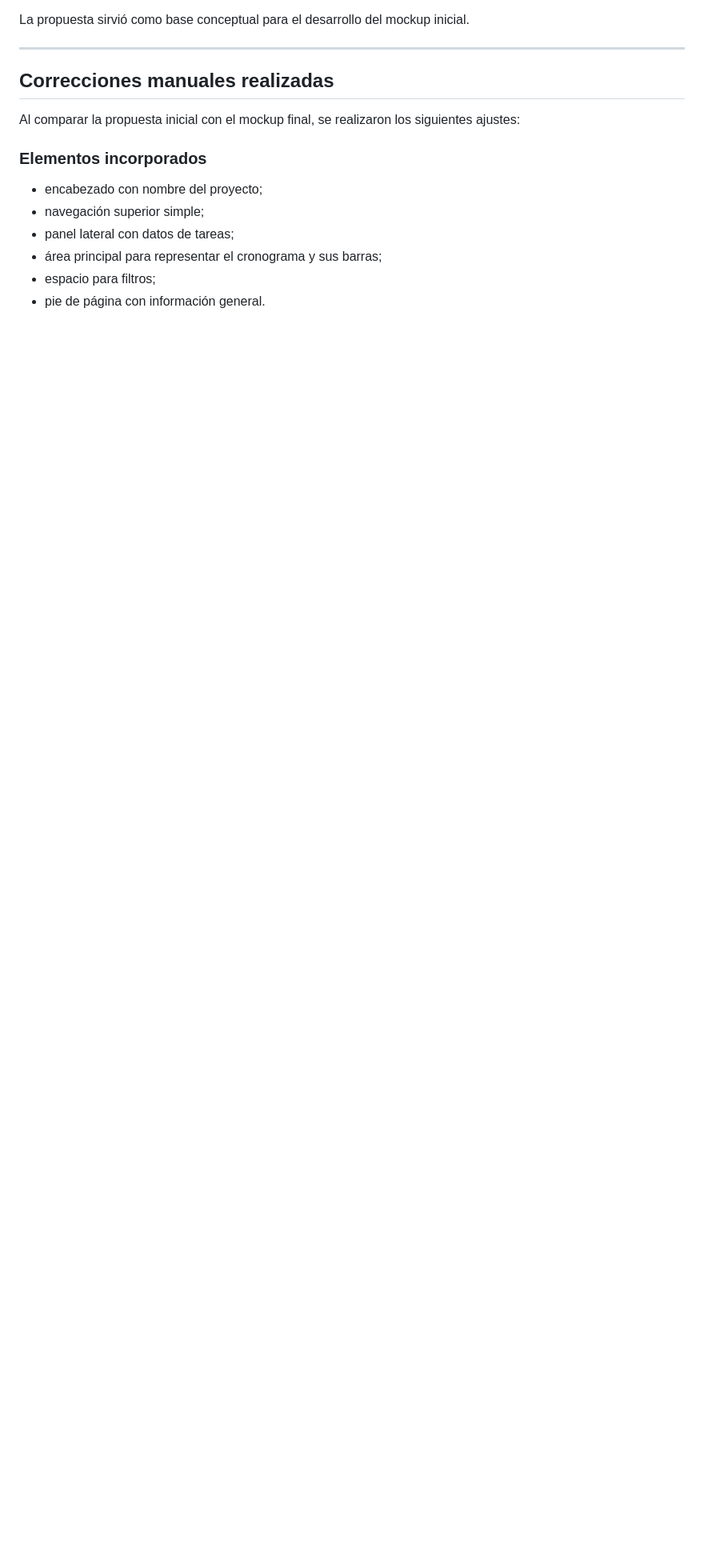
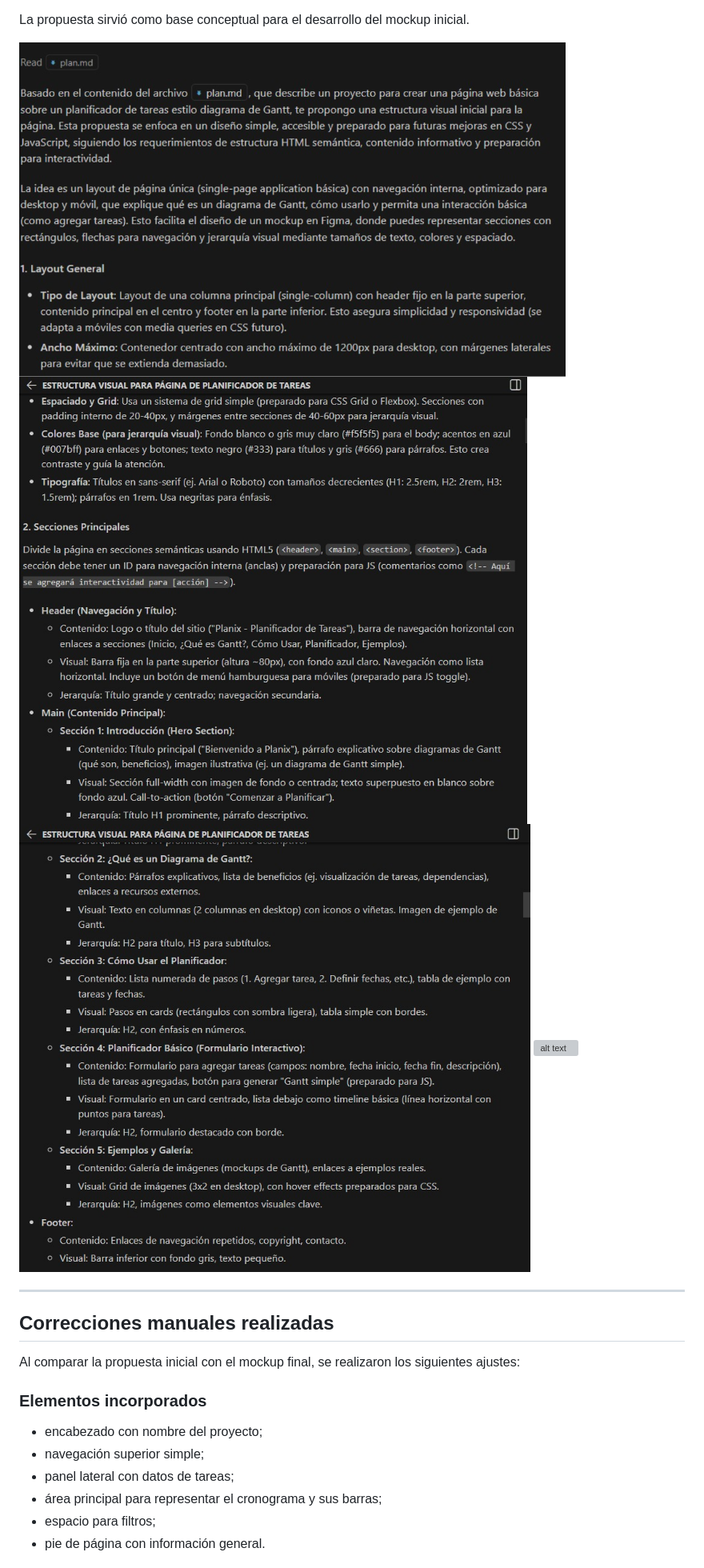
Before and after one commit to martindebenedetti/Planix, a Markdown page: docs/02-prompts/prompts-2.md, the part around one of its changes. Shown at 80% size. Rendered like a GitHub page; pictures changed too: docs/02-prompts/prompt2-res1.png (added), docs/02-prompts/prompt2-res2.png (added), docs/02-prompts/prompt2-res3.png (added); blank space fills up the shorter version; grey boxes are pictures that could not be loaded.

Commit message:
actualización prompt2

```diff
--- a/docs/02-prompts/prompts-2.md
+++ b/docs/02-prompts/prompts-2.md
@@ -48,6 +49,10 @@ La IA propuso una estructura compuesta por:
 
 La propuesta sirvió como base conceptual para el desarrollo del mockup inicial.
 
+![alt text](prompt2-res1.png)
+![alt text](prompt2-res2.png)
+![alt text](prompt2-res3.png)
+![alt text](prompt2-res4.png)
 
 ---
 
```
Also changed, not shown: other parts of docs/02-prompts/prompts-2.md (+4 -3 lines), changelog.md (+1 -1 lines), docs/02-prompts/prompt2-sol.png (added), docs/02-prompts/prompt2.res4.png (added).
